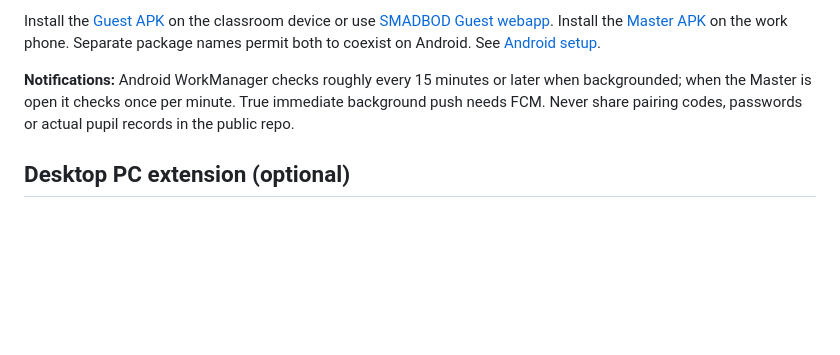
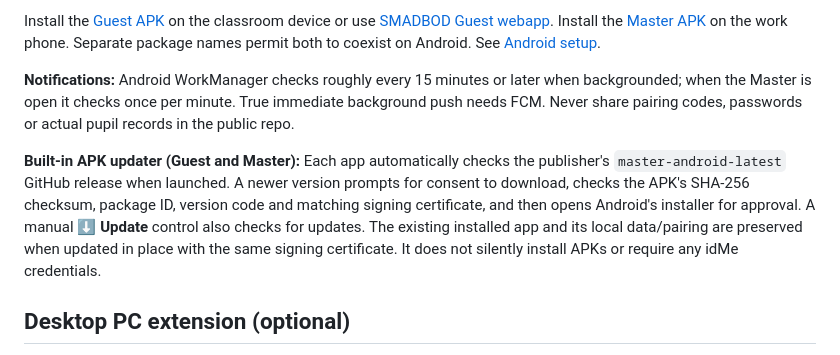
Before and after one commit to mohammaddhameri-blip/smadbod, a Markdown page: README.md, the part around the change. Rendered like a GitHub page; blank space fills up the shorter version.

Commit message:
Document secure automatic update prompts and manual controls for both SMADBOD APKs

```diff
--- a/README.md
+++ b/README.md
@@ -11,6 +11,8 @@
 Install the [Guest APK](https://github.com/mohammaddhameri-blip/smadbod/releases/tag/master-android-latest) on the classroom device or use [SMADBOD Guest webapp](https://mohammaddhameri-blip.github.io/smadbod/attendance/index.html). Install the [Master APK](https://github.com/mohammaddhameri-blip/smadbod/releases/tag/master-android-latest) on the work phone. Separate package names permit both to coexist on Android. See [Android setup](android/README.md).
 
 **Notifications:** Android WorkManager checks roughly every 15 minutes or later when backgrounded; when the Master is open it checks once per minute. True immediate background push needs FCM. Never share pairing codes, passwords or actual pupil records in the public repo.
+
+**Built-in APK updater (Guest and Master):** Each app automatically checks the publisher's `master-android-latest` GitHub release when launched. A newer version prompts for consent to download, checks the APK's SHA-256 checksum, package ID, version code and matching signing certificate, and then opens Android's installer for approval. A manual **⬇ Update** control also checks for updates. The existing installed app and its local data/pairing are preserved when updated in place with the same signing certificate. It does not silently install APKs or require any idMe credentials.
 
 ## Desktop PC extension (optional)
 
```
